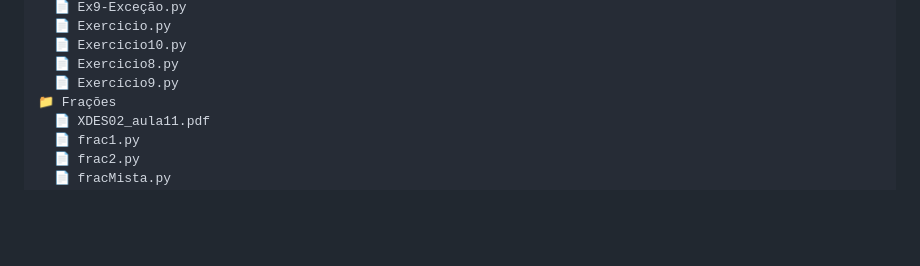
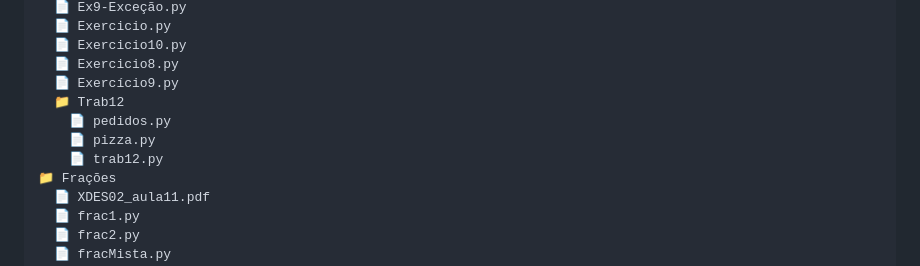
Before and after one commit to JoaoPedroGarciaTorezan/Prog-Orientada-a-Objetos, a Markdown page: README.md, the part around the change. Drawn GitHub-style; blank space fills up the shorter version.

Commit message:
🤖 auto update 04/06 04:09:33

```diff
--- a/README.md
+++ b/README.md
@@ -103,6 +103,10 @@ A pasta `Classes/` contém exemplos práticos dos principais pilares da POO:
   📄 Exercicio10.py
   📄 Exercicio8.py
   📄 Exercício9.py
+  📁 Trab12
+    📄 pedidos.py
+    📄 pizza.py
+    📄 trab12.py
 📁 Frações
   📄 XDES02_aula11.pdf
   📄 frac1.py
```
